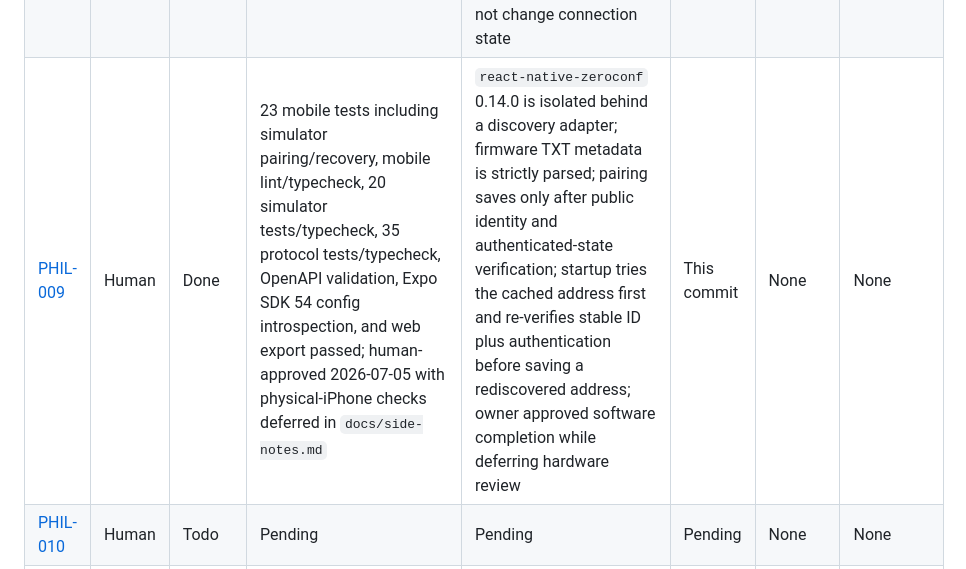
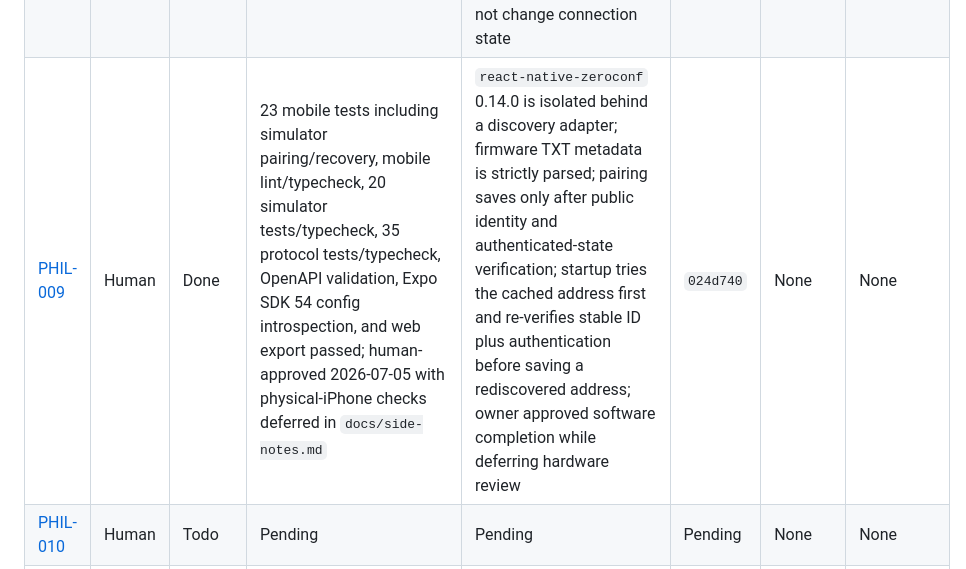
Before and after one commit to Vinicius-Marcondes/philcoino-esp32, a Markdown page: docs/TRACKER.md, the part around the change. Rendered like a GitHub page.

Commit message:
docs: record PHIL-009 completion

```diff
--- a/docs/TRACKER.md
+++ b/docs/TRACKER.md
@@ -30,7 +30,7 @@ PRD: `docs/prds/PRD-001/PRD-001.md`
 | [PHIL-006](prds/PRD-001/tasks/PHIL-006.md) | Agent | Done | Host CMake build and 3/3 host tests passed; ESP-IDF build could not run because local IDF v6.0.2 export/idf.py is unavailable; approved 2026-07-05 | Pure C++ control component owns brew boot default, validated persisted targets, readiness timing, steam timeout, fault latching, and SSR fail-off; both sensors are checked for validity and over-temperature in every mode | This commit | None | None |
 | [PHIL-007](prds/PRD-001/tasks/PHIL-007.md) | Agent | Done | ESP-IDF v6.0.2 ESP32-C3 build, 4/4 host tests, 7 firmware contract captures, 35 protocol tests, 20 simulator tests, OpenAPI validation, and protocol/simulator typechecks passed; user confirmed full build 2026-07-05 | Strict host-testable API owns constant-time bearer verification, parsing, serialization, and control delegation; asynchronous ESP-IDF networking serves port 80 and advertises camelCase identity/version TXT metadata without blocking control; factory app partition is 1.5 MiB | This commit | None | None |
 | [PHIL-008](prds/PRD-001/tasks/PHIL-008.md) | Agent | Done | 15 mobile tests, mobile/protocol/simulator typechecks, mobile lint, 35 protocol tests, 20 simulator tests, OpenAPI validation, and Expo SDK 54 config introspection passed; user-approved 2026-07-05 | Strict protocol schemas gate all returned data; Expo fetch is isolated behind an injected client; requests use a 5 s default/30 s maximum timeout and first-cause cancellation; one strict SecureStore record holds device ID, normalized address, and token; cancelled requests do not change connection state | This commit | None | None |
-| [PHIL-009](prds/PRD-001/tasks/PHIL-009.md) | Human | Done | 23 mobile tests including simulator pairing/recovery, mobile lint/typecheck, 20 simulator tests/typecheck, 35 protocol tests/typecheck, OpenAPI validation, Expo SDK 54 config introspection, and web export passed; human-approved 2026-07-05 with physical-iPhone checks deferred in `docs/side-notes.md` | `react-native-zeroconf` 0.14.0 is isolated behind a discovery adapter; firmware TXT metadata is strictly parsed; pairing saves only after public identity and authenticated-state verification; startup tries the cached address first and re-verifies stable ID plus authentication before saving a rediscovered address; owner approved software completion while deferring hardware review | This commit | None | None |
+| [PHIL-009](prds/PRD-001/tasks/PHIL-009.md) | Human | Done | 23 mobile tests including simulator pairing/recovery, mobile lint/typecheck, 20 simulator tests/typecheck, 35 protocol tests/typecheck, OpenAPI validation, Expo SDK 54 config introspection, and web export passed; human-approved 2026-07-05 with physical-iPhone checks deferred in `docs/side-notes.md` | `react-native-zeroconf` 0.14.0 is isolated behind a discovery adapter; firmware TXT metadata is strictly parsed; pairing saves only after public identity and authenticated-state verification; startup tries the cached address first and re-verifies stable ID plus authentication before saving a rediscovered address; owner approved software completion while deferring hardware review | `024d740` | None | None |
 | [PHIL-010](prds/PRD-001/tasks/PHIL-010.md) | Human | Todo | Pending | Pending | Pending | None | None |
 | [PHIL-011](prds/PRD-001/tasks/PHIL-011.md) | Human | Todo | Pending | Pending | Pending | None | None |
 | [PHIL-012](prds/PRD-001/tasks/PHIL-012.md) | Agent | Todo | Pending | Pending | Pending | None | None |
```
